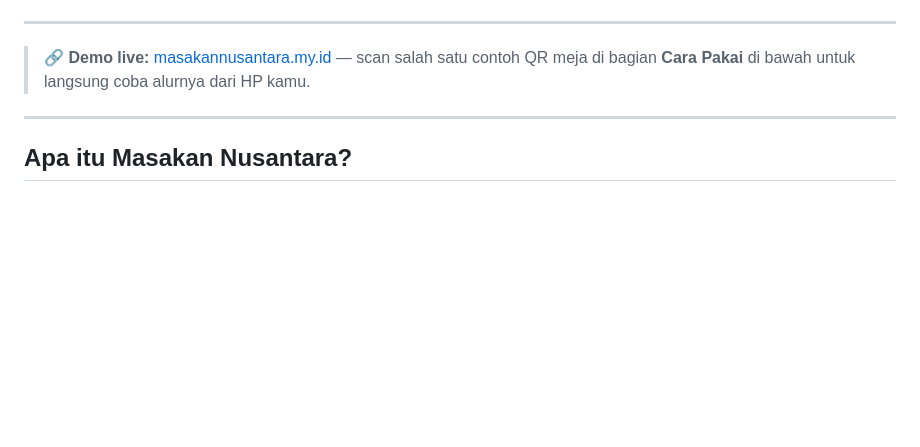
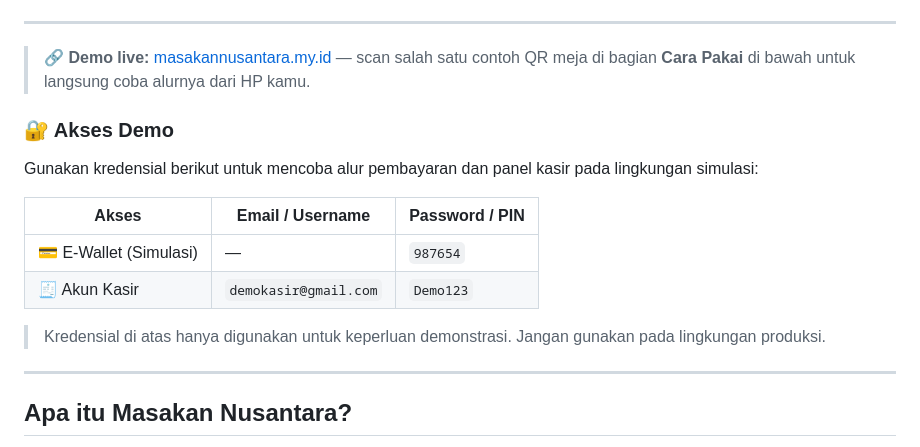
Before and after one commit to DzarelDeveloper/MasakanNusantara, a Markdown page: README.md, the part around the change. GitHub-like rendering; blank space fills up the shorter version.

Commit message:
docs: add demo access credentials

```diff
--- a/README.md
+++ b/README.md
@@ -17,6 +17,17 @@
 ---
 
 > **🔗 Demo live:** [masakannusantara.my.id](https://masakannusantara.my.id) — scan salah satu contoh QR meja di bagian **Cara Pakai** di bawah untuk langsung coba alurnya dari HP kamu.
+
+### 🔐 Akses Demo
+
+Gunakan kredensial berikut untuk mencoba alur pembayaran dan panel kasir pada lingkungan simulasi:
+
+| Akses | Email / Username | Password / PIN |
+|---|---|---|
+| 💳 E-Wallet (Simulasi) | — | `987654` |
+| 🧾 Akun Kasir | `demokasir@gmail.com` | `Demo123` |
+
+> Kredensial di atas hanya digunakan untuk keperluan demonstrasi. Jangan gunakan pada lingkungan produksi.
 
 ---
 
```
